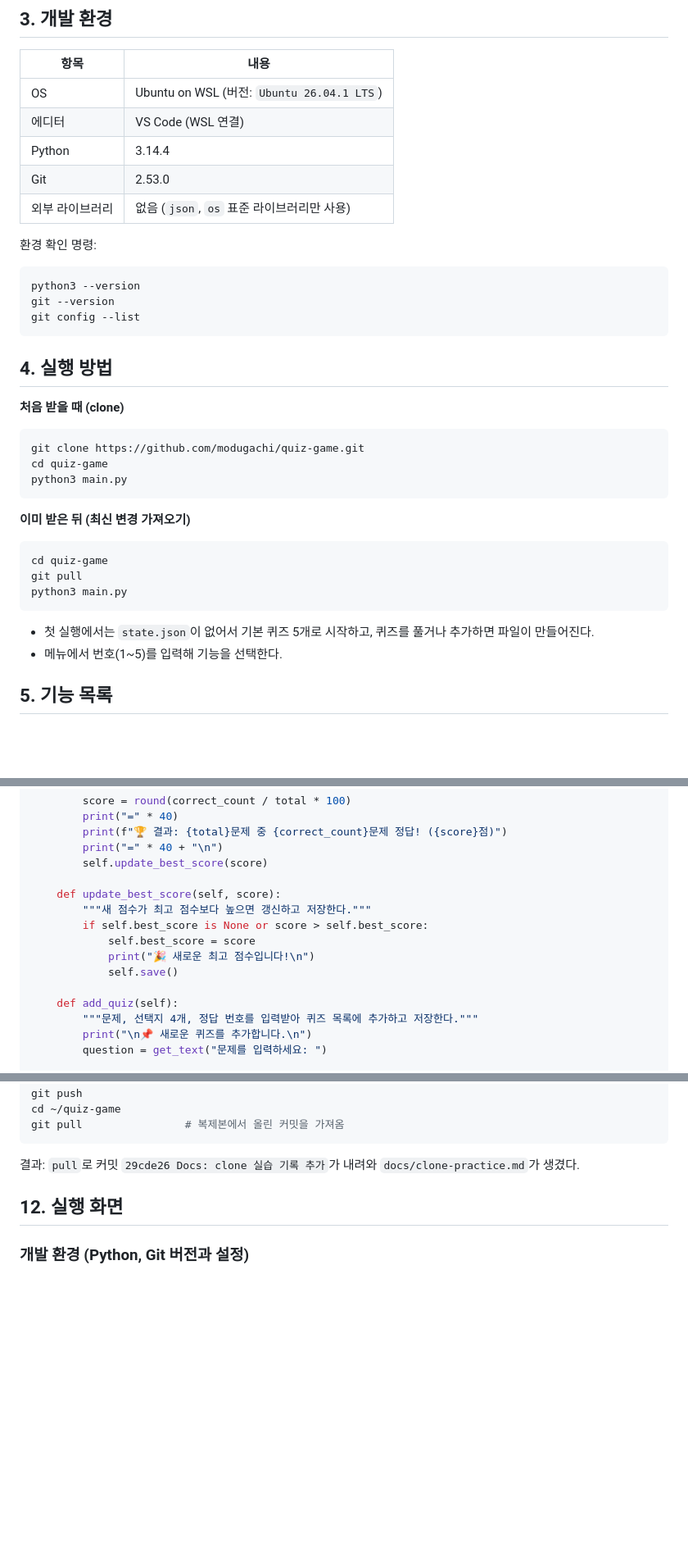
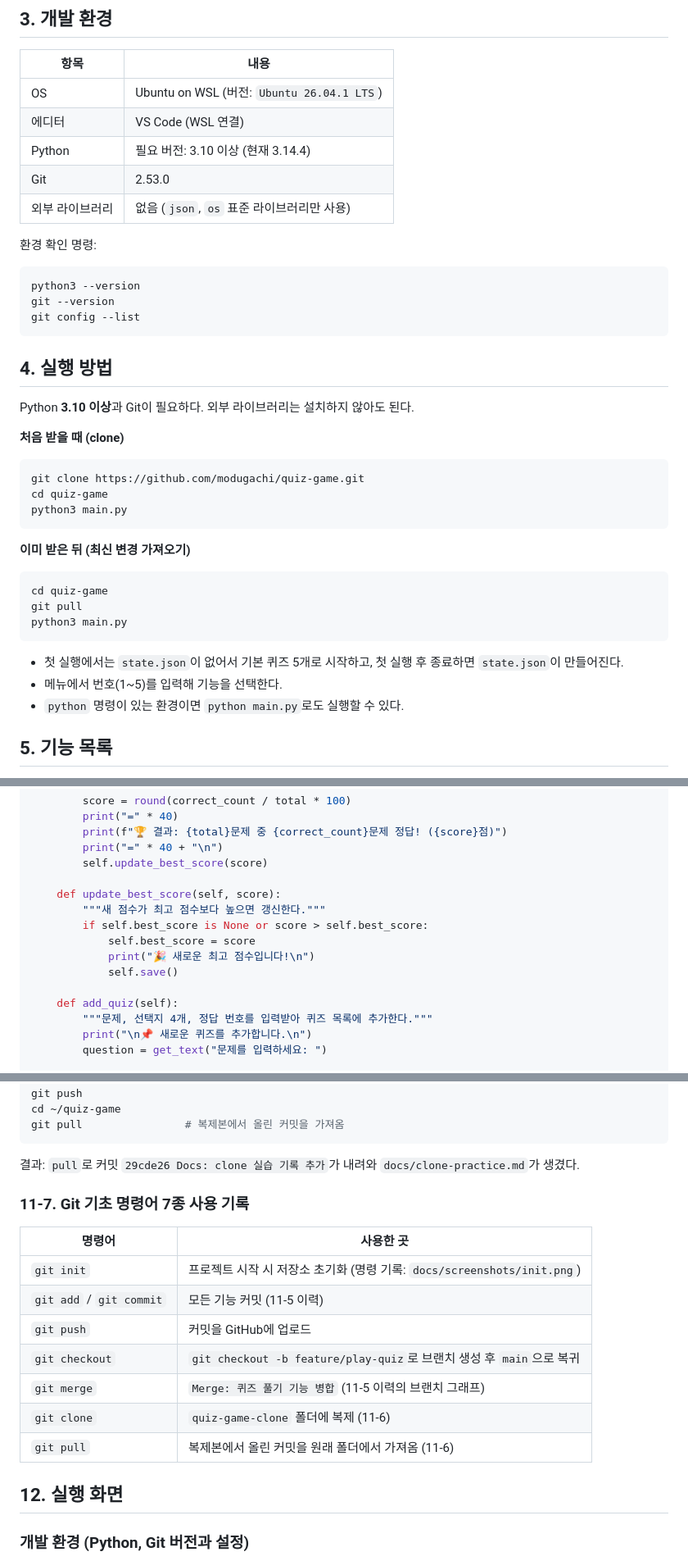
Before and after one commit to modugachi/quiz-game, a Markdown page: README.md, 3 parts joined by grey strips. Shown at 82% size. Drawn GitHub-style; blank space fills up the shorter version.

````diff
--- a/README.md
+++ b/README.md
@@ -49,7 +49,7 @@
 |---|---|
 | OS | Ubuntu on WSL (버전: `Ubuntu 26.04.1 LTS`) |
 | 에디터 | VS Code (WSL 연결) |
-| Python | 3.14.4 |
+| Python | 필요 버전: 3.10 이상 (현재 3.14.4) |
 | Git | 2.53.0 |
 | 외부 라이브러리 | 없음 (`json`, `os` 표준 라이브러리만 사용) |
 
@@ -62,6 +62,8 @@ git config --list
 ```
 
 ## 4. 실행 방법
+
+Python **3.10 이상**과 Git이 필요하다. 외부 라이브러리는 설치하지 않아도 된다.
 
 **처음 받을 때 (clone)**
 
@@ -79,8 +81,9 @@ git pull
 python3 main.py
 ```
 
-- 첫 실행에서는 `state.json`이 없어서 기본 퀴즈 5개로 시작하고, 퀴즈를 풀거나 추가하면 파일이 만들어진다.
+- 첫 실행에서는 `state.json`이 없어서 기본 퀴즈 5개로 시작하고, 첫 실행 후 종료하면 `state.json`이 만들어진다.
 - 메뉴에서 번호(1~5)를 입력해 기능을 선택한다.
+- `python` 명령이 있는 환경이면 `python main.py`로도 실행할 수 있다.
 
 ## 5. 기능 목록
 
@@ -347,14 +357,14 @@ class QuizGame:
         self.update_best_score(score)
 
     def update_best_score(self, score):
-        """새 점수가 최고 점수보다 높으면 갱신하고 저장한다."""
+        """새 점수가 최고 점수보다 높으면 갱신한다."""
         if self.best_score is None or score > self.best_score:
             self.best_score = score
             print("🎉 새로운 최고 점수입니다!\n")
             self.save()
 
     def add_quiz(self):
-        """문제, 선택지 4개, 정답 번호를 입력받아 퀴즈 목록에 추가하고 저장한다."""
+        """문제, 선택지 4개, 정답 번호를 입력받아 퀴즈 목록에 추가한다."""
         print("\n📌 새로운 퀴즈를 추가합니다.\n")
         question = get_text("문제를 입력하세요: ")
 
@@ -687,6 +701,18 @@ git pull                # 복제본에서 올린 커밋을 가져옴
 ```
 
 결과: `pull`로 커밋 `29cde26 Docs: clone 실습 기록 추가`가 내려와 `docs/clone-practice.md`가 생겼다.
+
+### 11-7. Git 기초 명령어 7종 사용 기록
+
+| 명령어 | 사용한 곳 |
+|---|---|
+| `git init` | 프로젝트 시작 시 저장소 초기화 (명령 기록: `docs/screenshots/init.png`) |
+| `git add` / `git commit` | 모든 기능 커밋 (11-5 이력) |
+| `git push` | 커밋을 GitHub에 업로드 |
+| `git checkout` | `git checkout -b feature/play-quiz`로 브랜치 생성 후 `main`으로 복귀 |
+| `git merge` | `Merge: 퀴즈 풀기 기능 병합` (11-5 이력의 브랜치 그래프) |
+| `git clone` | `quiz-game-clone` 폴더에 복제 (11-6) |
+| `git pull` | 복제본에서 올린 커밋을 원래 폴더에서 가져옴 (11-6) |
 
 ## 12. 실행 화면
 
````
Also changed, not shown: other parts of README.md (+29 -13 lines), docs/screenshots/init.png (added).
